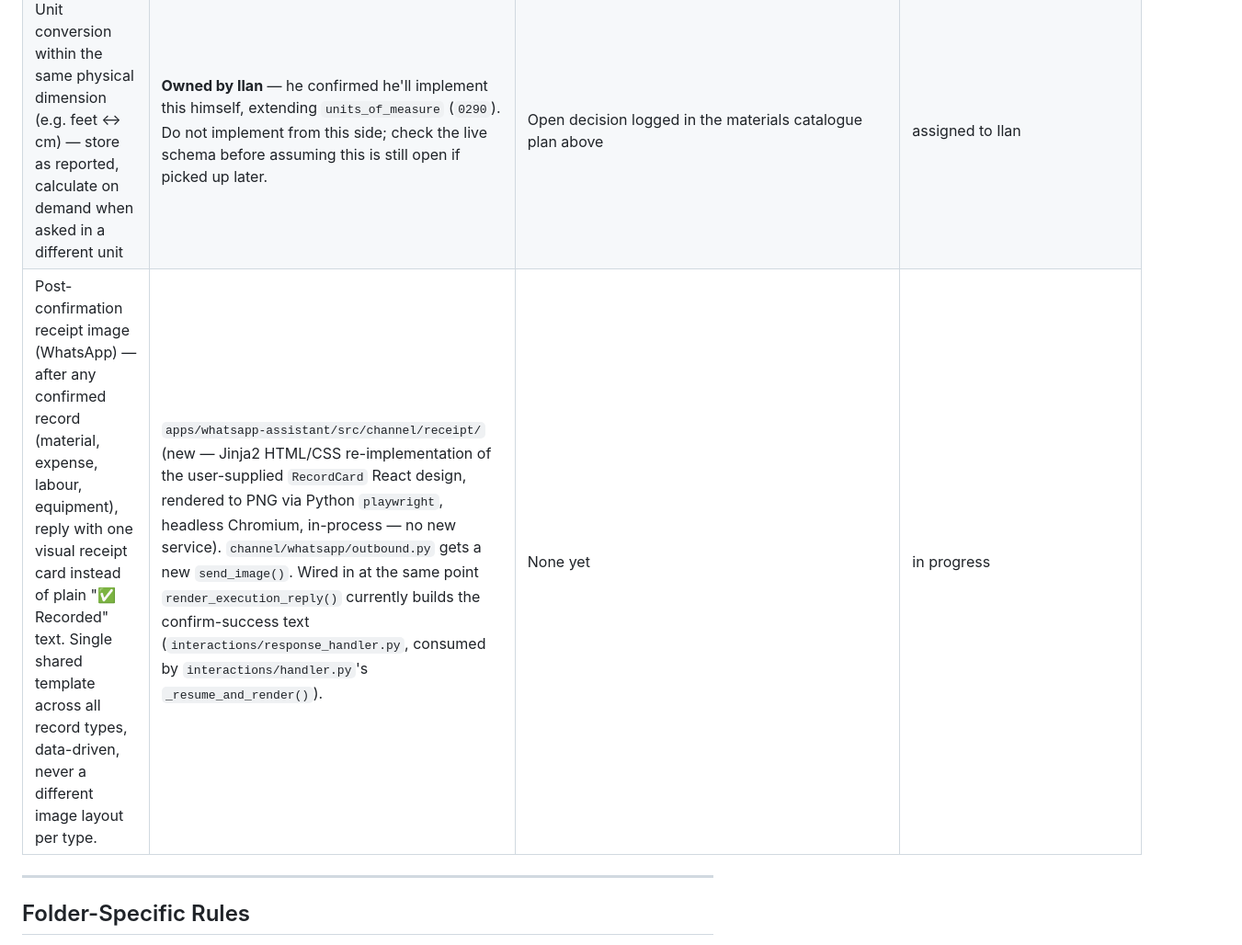
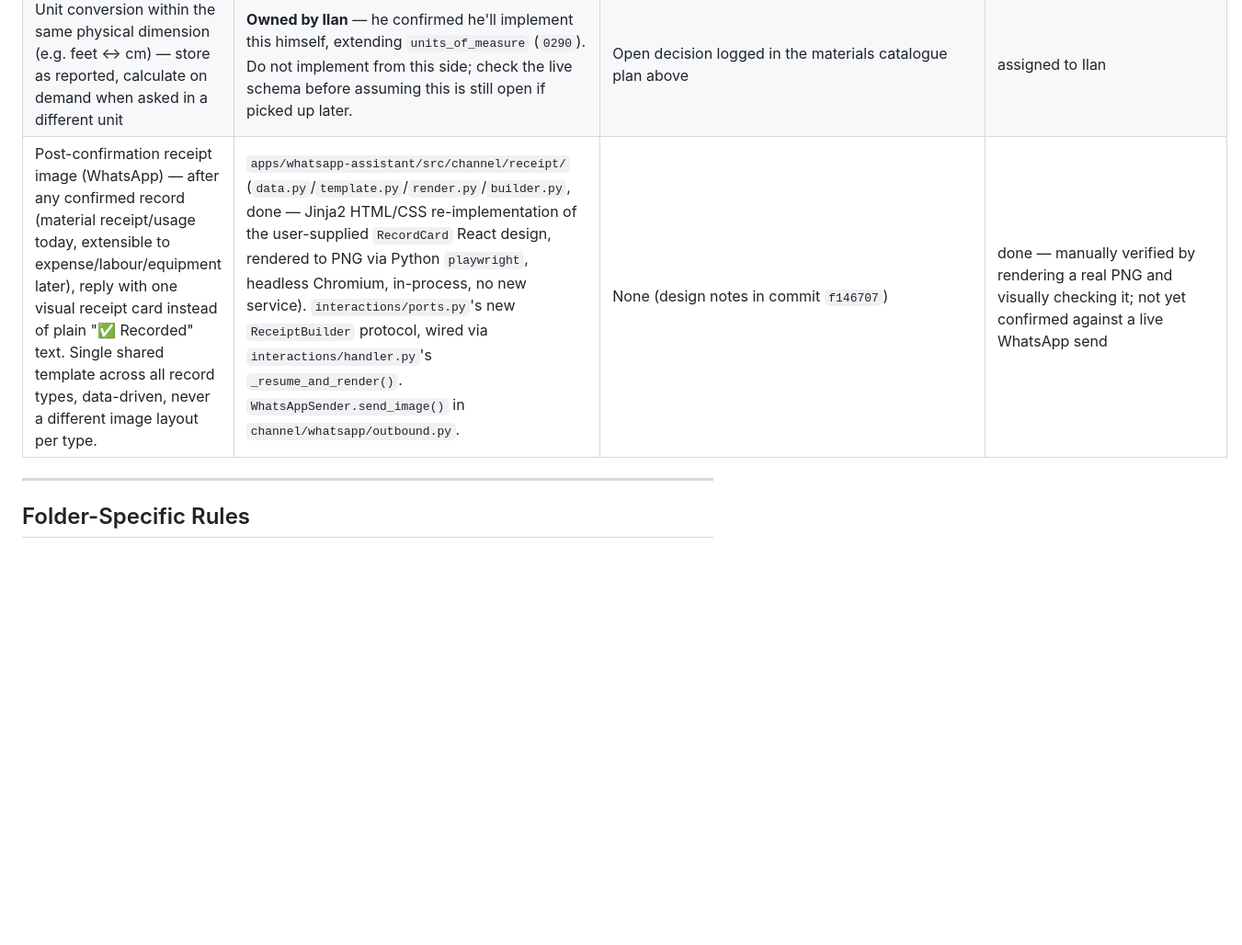
Before and after one commit to StarShape-in/mesiri.ai, a Markdown page: AGENTS.md, the part around the change. Shown at 92% size. GitHub-like rendering; blank space fills up the shorter version.

Commit message:
docs: mark receipt image feature done in Module Placement Log
Co-Authored-By: Claude Sonnet 5 <noreply@anthropic.com>

```diff
--- a/AGENTS.md
+++ b/AGENTS.md
@@ -109,7 +109,7 @@ Update the row's status as work progresses. A stale or missing row is worse than
 |---|---|---|---|
 | Materials catalogue + units-of-measure + immutable movement ledger (retires the `_UNIT_ALIASES` stopgap from `1ad7977`) | `backend/domains/materials/` (`posting.py` done), `backend/migrations/` (`0290`/`0300`/`0310` done, including production self-heal fixes), `apps/whatsapp-assistant/src/runtime/material_catalog_query.py` (done, wired into `inbound_journey.py`'s resolution gate), `apps/dashboard/src/components/materials/manage-catalogue-dialog.tsx` (done) | [docs/execution/MATERIALS_CATALOGUE_PLAN.md](docs/execution/MATERIALS_CATALOGUE_PLAN.md) | in progress — backend/WhatsApp/dashboard pieces largely landed by Ilan as of 2026-07-12; verify end-to-end before marking done |
 | Unit conversion within the same physical dimension (e.g. feet ↔ cm) — store as reported, calculate on demand when asked in a different unit | **Owned by Ilan** — he confirmed he'll implement this himself, extending `units_of_measure` (`0290`). Do not implement from this side; check the live schema before assuming this is still open if picked up later. | Open decision logged in the materials catalogue plan above | assigned to Ilan |
-| Post-confirmation receipt image (WhatsApp) — after any confirmed record (material, expense, labour, equipment), reply with one visual receipt card instead of plain "✅ Recorded" text. Single shared template across all record types, data-driven, never a different image layout per type. | `apps/whatsapp-assistant/src/channel/receipt/` (new — Jinja2 HTML/CSS re-implementation of the user-supplied `RecordCard` React design, rendered to PNG via Python `playwright`, headless Chromium, in-process — no new service). `channel/whatsapp/outbound.py` gets a new `send_image()`. Wired in at the same point `render_execution_reply()` currently builds the confirm-success text (`interactions/response_handler.py`, consumed by `interactions/handler.py`'s `_resume_and_render()`). | None yet | in progress |
+| Post-confirmation receipt image (WhatsApp) — after any confirmed record (material receipt/usage today, extensible to expense/labour/equipment later), reply with one visual receipt card instead of plain "✅ Recorded" text. Single shared template across all record types, data-driven, never a different image layout per type. | `apps/whatsapp-assistant/src/channel/receipt/` (`data.py`/`template.py`/`render.py`/`builder.py`, done — Jinja2 HTML/CSS re-implementation of the user-supplied `RecordCard` React design, rendered to PNG via Python `playwright`, headless Chromium, in-process, no new service). `interactions/ports.py`'s new `ReceiptBuilder` protocol, wired via `interactions/handler.py`'s `_resume_and_render()`. `WhatsAppSender.send_image()` in `channel/whatsapp/outbound.py`. | None (design notes in commit `f146707`) | done — manually verified by rendering a real PNG and visually checking it; not yet confirmed against a live WhatsApp send |
 
 ---
 
```
